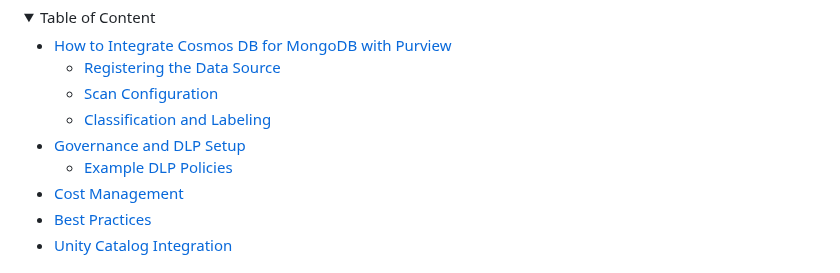
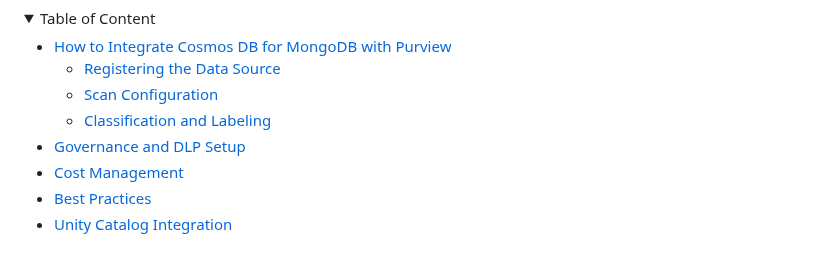
Before and after one commit to MicrosoftCloudEssentials-LearningHub/Azure-Databases-Purview-Advisor, a Markdown page: nosql/azure-cosmos-db-for-mongodb/integration-with-purview.md, the part around the change. Drawn GitHub-style; folded sections open.

Commit message:
removed since was not valid anymore

```diff
--- a/nosql/azure-cosmos-db-for-mongodb/integration-with-purview.md
+++ b/nosql/azure-cosmos-db-for-mongodb/integration-with-purview.md
@@ -27,7 +27,6 @@ Last updated: 2025-07-17
   - [Scan Configuration](#scan-configuration)
   - [Classification and Labeling](#classification-and-labeling)
 - [Governance and DLP Setup](#governance-and-dlp-setup)
-  - [Example DLP Policies](#example-dlp-policies)
 - [Cost Management](#cost-management)
 - [Best Practices](#best-practices)
 - [Unity Catalog Integration](#unity-catalog-integration)
```
